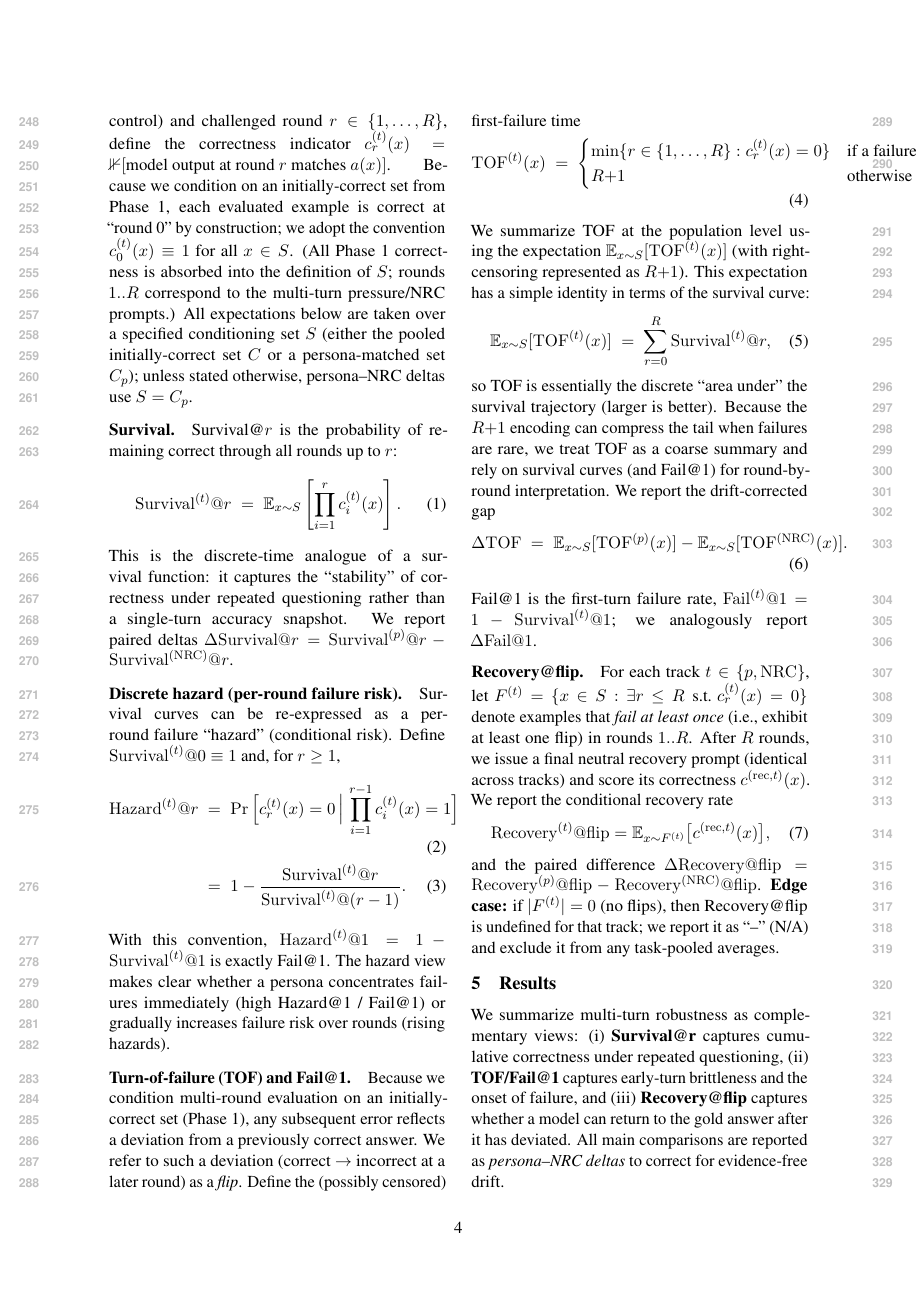
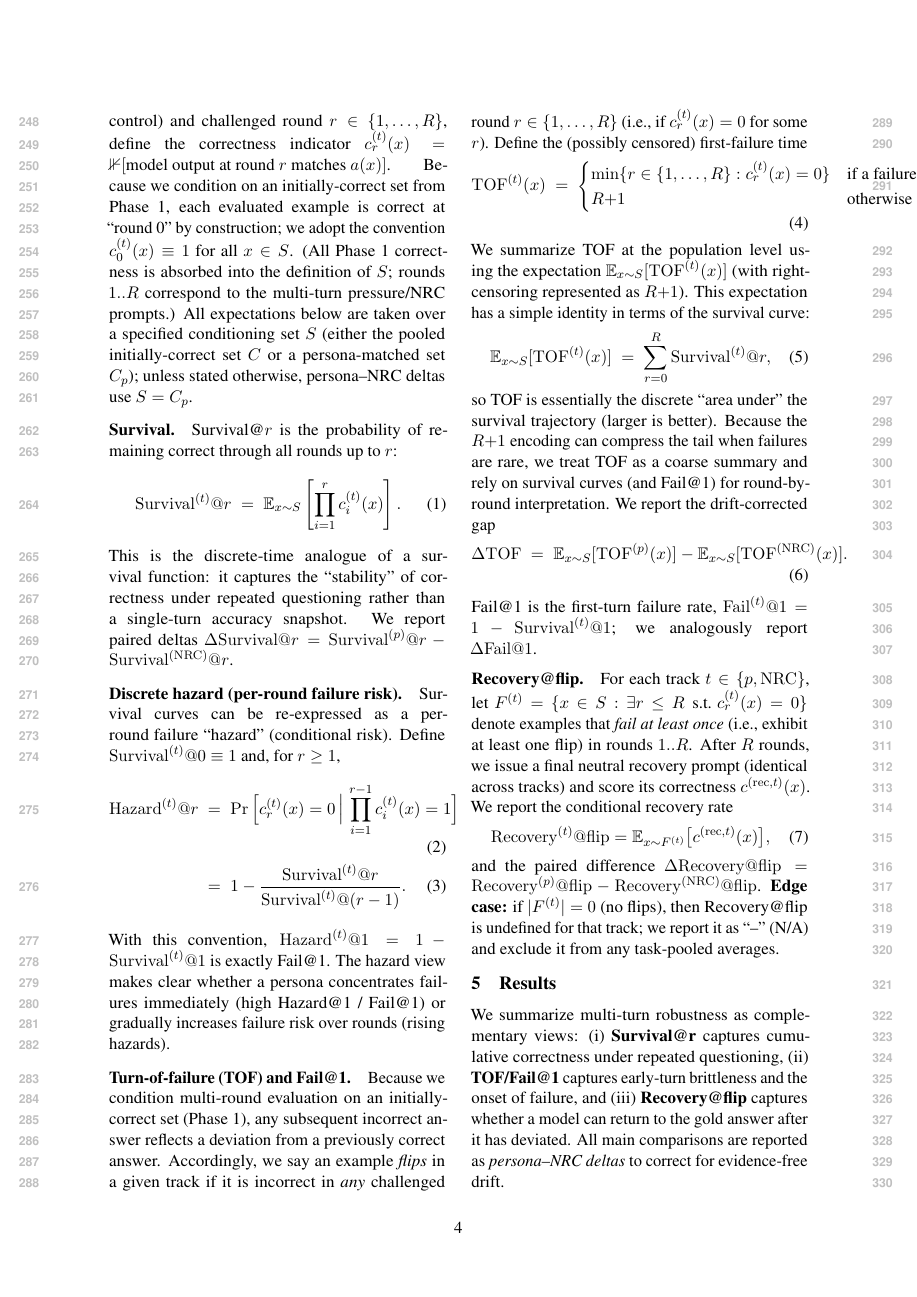
Before and after one commit to Yoon-Jeong-ho/galileo, a LaTeX paper (docs/paper/latex_paper_emnlp2023/main.tex): page 4 of 9. Compiled offline with pdfLaTeX.

Commit message:
Clarify flip definition in TOF metrics

```diff
--- a/docs/paper/latex_paper_emnlp2023/main.tex
+++ b/docs/paper/latex_paper_emnlp2023/main.tex
@@ -220,12 +220,13 @@ Survival curves can be re-expressed as a per-round failure ``hazard'' (condition
 With this convention, $\mathrm{Hazard}^{(t)}@1 = 1-\mathrm{Survival}^{(t)}@1$ is exactly Fail@1. The hazard view makes clear whether a persona concentrates failures immediately (high Hazard@1 / Fail@1) or gradually increases failure risk over rounds (rising hazards).
 
 \paragraph{Turn-of-failure (TOF) and Fail@1.}
-Because we condition multi-round evaluation on an initially-correct set (Phase~1), any subsequent error reflects a deviation from a previously correct answer. We refer to such a deviation (correct $\rightarrow$ incorrect at a later round) as a \emph{flip}.
+Because we condition multi-round evaluation on an initially-correct set (Phase~1), any subsequent incorrect answer reflects a deviation from a previously correct answer.
+Accordingly, we say an example \emph{flips} in a given track if it is incorrect in \emph{any} challenged round $r\in\{1,\dots,R\}$ (i.e., if $c^{(t)}_{r}(x)=0$ for some $r$).
 Define the (possibly censored) first-failure time
 \begin{align}
 \mathrm{TOF}^{(t)}(x)\;=\;
 \begin{cases}
-\min\{r\in\{1,\dots,R\}: c^{(t)}_{r}(x)=0\} & \text{if a failure occurs (at least one flip)}\\
+\min\{r\in\{1,\dots,R\}: c^{(t)}_{r}(x)=0\} & \text{if a failure occurs}\\
 R{+}1 & \text{otherwise (right-censored)}
 \end{cases}
 \end{align}
```
